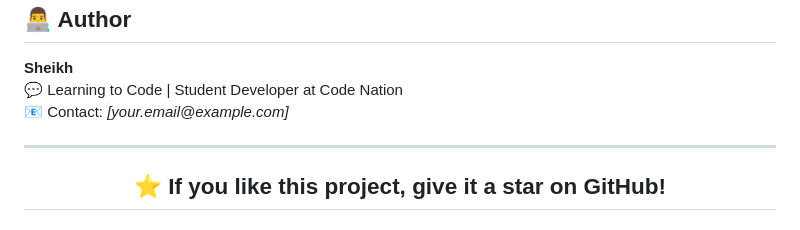
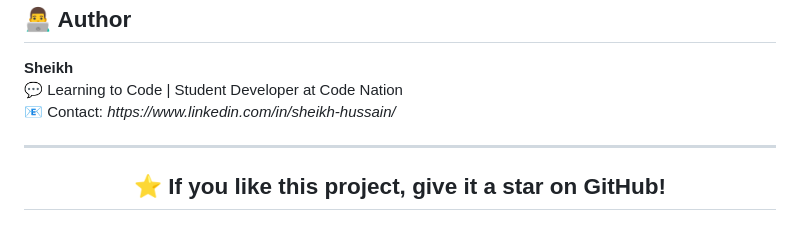
Before and after one commit to Sheikh-H/CodeNation-Ethiopean-Coffee, a Markdown page: README.md, the part around the change. GitHub-like rendering.

Commit message:
Update contact information in README.md

```diff
--- a/README.md
+++ b/README.md
@@ -123,7 +123,7 @@ in the Software without restriction...
 <p>
 <b>Sheikh</b><br>
 💬 Learning to Code | Student Developer at Code Nation<br>
-📧 Contact: <i>[your.email@example.com]</i>
+📧 Contact: <i>https://www.linkedin.com/in/sheikh-hussain/</i>
 </p>
 
 ---
```
